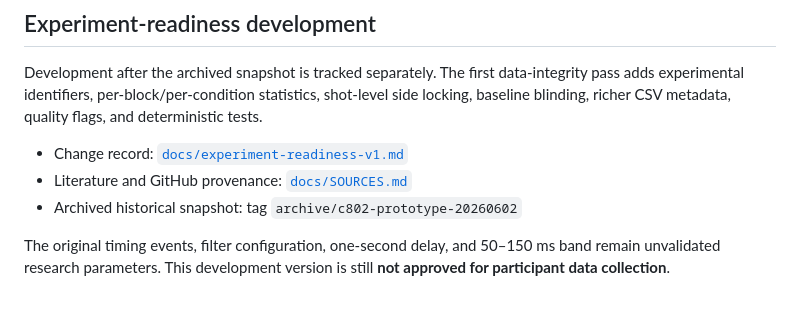
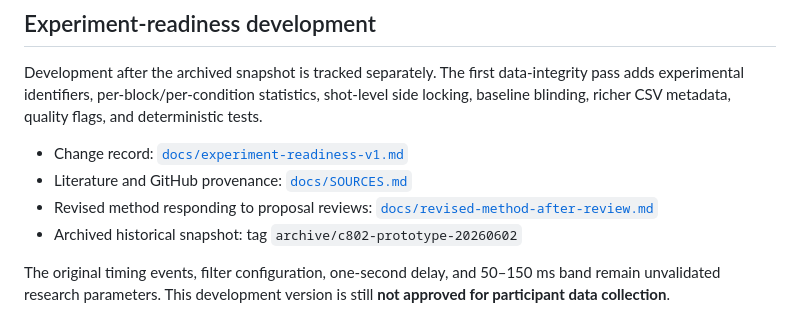
Before and after one commit to Wade000910/Basketball-MVP-System, a Markdown page: README.md, the part around the change. Rendered like a GitHub page.

Commit message:
docs: revise method in response to reviews

```diff
--- a/README.md
+++ b/README.md
@@ -52,6 +52,7 @@ Development after the archived snapshot is tracked separately. The first data-in
 
 - Change record: [`docs/experiment-readiness-v1.md`](./docs/experiment-readiness-v1.md)
 - Literature and GitHub provenance: [`docs/SOURCES.md`](./docs/SOURCES.md)
+- Revised method responding to proposal reviews: [`docs/revised-method-after-review.md`](./docs/revised-method-after-review.md)
 - Archived historical snapshot: tag `archive/c802-prototype-20260602`
 
 The original timing events, filter configuration, one-second delay, and 50–150 ms band remain unvalidated research parameters. This development version is still **not approved for participant data collection**.
```
Also changed, not shown: docs/revised-method-after-review.md (added, +215 -0 lines).
